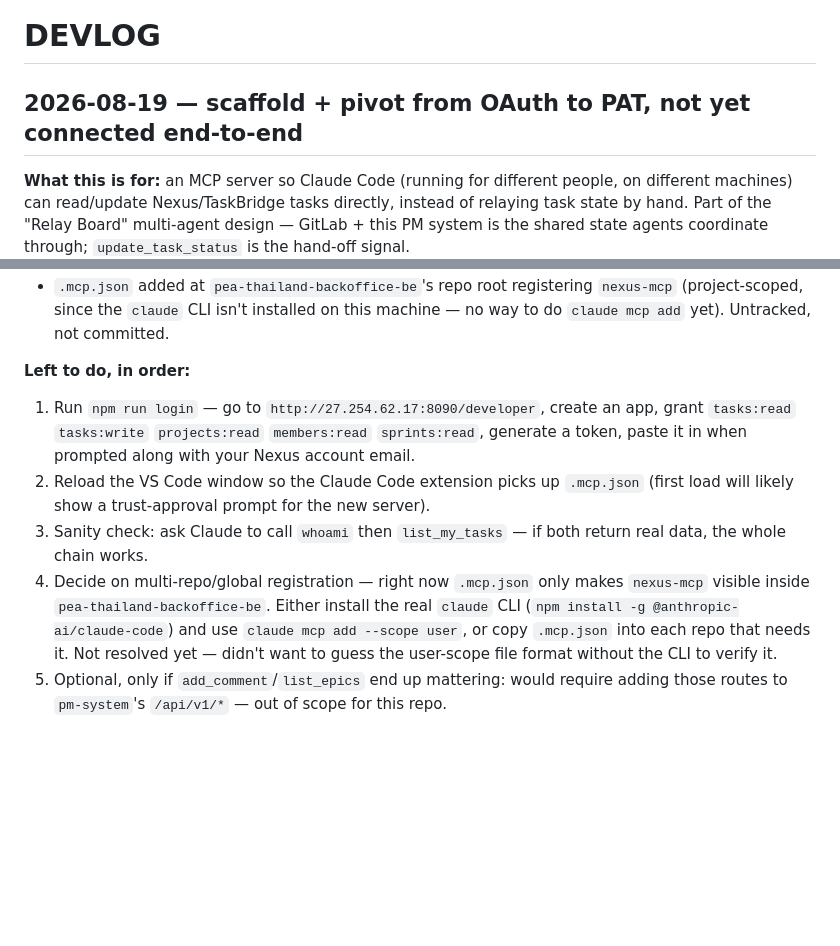
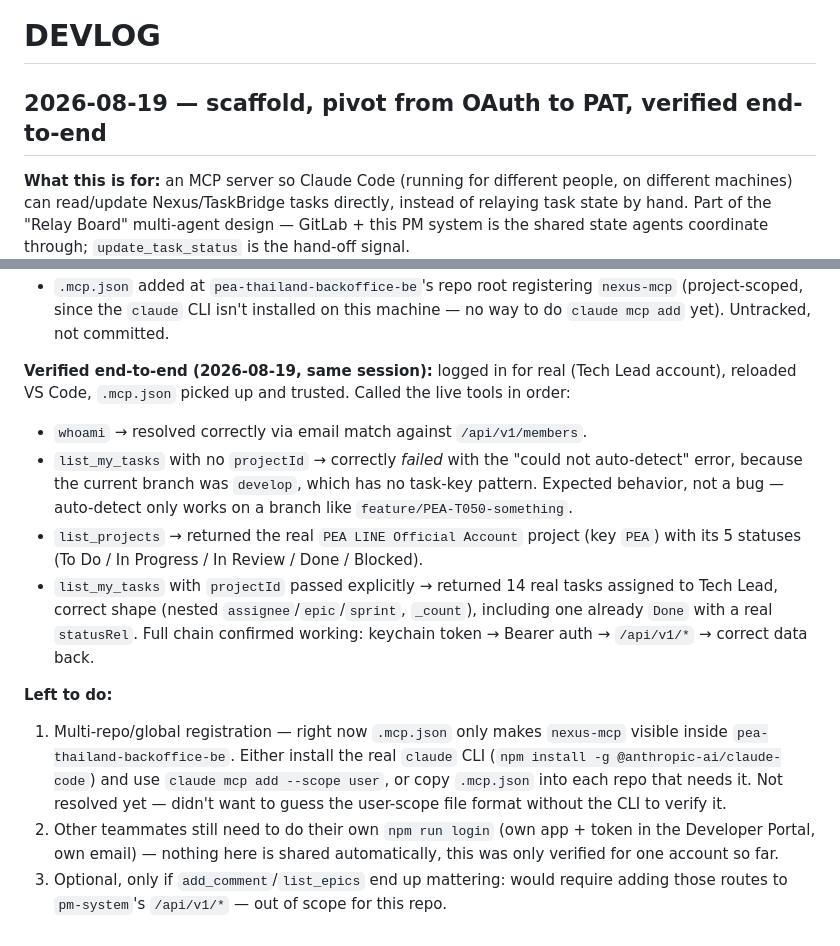
Before and after one commit to tanakorncode/nexus-mcp, a Markdown page: DEVLOG.md, 2 parts joined by grey strips. Rendered like a GitHub page; blank space fills up the shorter version.

Commit message:
docs: record end-to-end verification in DEVLOG
whoami, list_projects, and list_my_tasks all confirmed working against the
live API with a real token — auth chain, API surface, and data shape all
check out.

```diff
--- a/DEVLOG.md
+++ b/DEVLOG.md
@@ -1,6 +1,6 @@
 # DEVLOG
 
-## 2026-08-19 — scaffold + pivot from OAuth to PAT, not yet connected end-to-end
+## 2026-08-19 — scaffold, pivot from OAuth to PAT, verified end-to-end
 
 **What this is for:** an MCP server so Claude Code (running for different people, on different machines) can read/update Nexus/TaskBridge tasks directly, instead of relaying task state by hand. Part of the "Relay Board" multi-agent design — GitLab + this PM system is the shared state agents coordinate through; `update_task_status` is the hand-off signal.
 
@@ -21,9 +21,13 @@
 - Git: 2 commits (`6446451` scaffold, `4ffbaa6` v1/PAT pivot).
 - `.mcp.json` added at `pea-thailand-backoffice-be`'s repo root registering `nexus-mcp` (project-scoped, since the `claude` CLI isn't installed on this machine — no way to do `claude mcp add` yet). Untracked, not committed.
 
-**Left to do, in order:**
-1. Run `npm run login` — go to `http://27.254.62.17:8090/developer`, create an app, grant `tasks:read` `tasks:write` `projects:read` `members:read` `sprints:read`, generate a token, paste it in when prompted along with your Nexus account email.
-2. Reload the VS Code window so the Claude Code extension picks up `.mcp.json` (first load will likely show a trust-approval prompt for the new server).
-3. Sanity check: ask Claude to call `whoami` then `list_my_tasks` — if both return real data, the whole chain works.
-4. Decide on multi-repo/global registration — right now `.mcp.json` only makes `nexus-mcp` visible inside `pea-thailand-backoffice-be`. Either install the real `claude` CLI (`npm install -g @anthropic-ai/claude-code`) and use `claude mcp add --scope user`, or copy `.mcp.json` into each repo that needs it. Not resolved yet — didn't want to guess the user-scope file format without the CLI to verify it.
-5. Optional, only if `add_comment`/`list_epics` end up mattering: would require adding those routes to `pm-system`'s `/api/v1/*` — out of scope for this repo.
+**Verified end-to-end (2026-08-19, same session):** logged in for real (Tech Lead account), reloaded VS Code, `.mcp.json` picked up and trusted. Called the live tools in order:
+- `whoami` → resolved correctly via email match against `/api/v1/members`.
+- `list_my_tasks` with no `projectId` → correctly *failed* with the "could not auto-detect" error, because the current branch was `develop`, which has no task-key pattern. Expected behavior, not a bug — auto-detect only works on a branch like `feature/PEA-T050-something`.
+- `list_projects` → returned the real `PEA LINE Official Account` project (key `PEA`) with its 5 statuses (To Do / In Progress / In Review / Done / Blocked).
+- `list_my_tasks` with `projectId` passed explicitly → returned 14 real tasks assigned to Tech Lead, correct shape (nested `assignee`/`epic`/`sprint`, `_count`), including one already `Done` with a real `statusRel`. Full chain confirmed working: keychain token → Bearer auth → `/api/v1/*` → correct data back.
+
+**Left to do:**
+1. Multi-repo/global registration — right now `.mcp.json` only makes `nexus-mcp` visible inside `pea-thailand-backoffice-be`. Either install the real `claude` CLI (`npm install -g @anthropic-ai/claude-code`) and use `claude mcp add --scope user`, or copy `.mcp.json` into each repo that needs it. Not resolved yet — didn't want to guess the user-scope file format without the CLI to verify it.
+2. Other teammates still need to do their own `npm run login` (own app + token in the Developer Portal, own email) — nothing here is shared automatically, this was only verified for one account so far.
+3. Optional, only if `add_comment`/`list_epics` end up mattering: would require adding those routes to `pm-system`'s `/api/v1/*` — out of scope for this repo.
```
